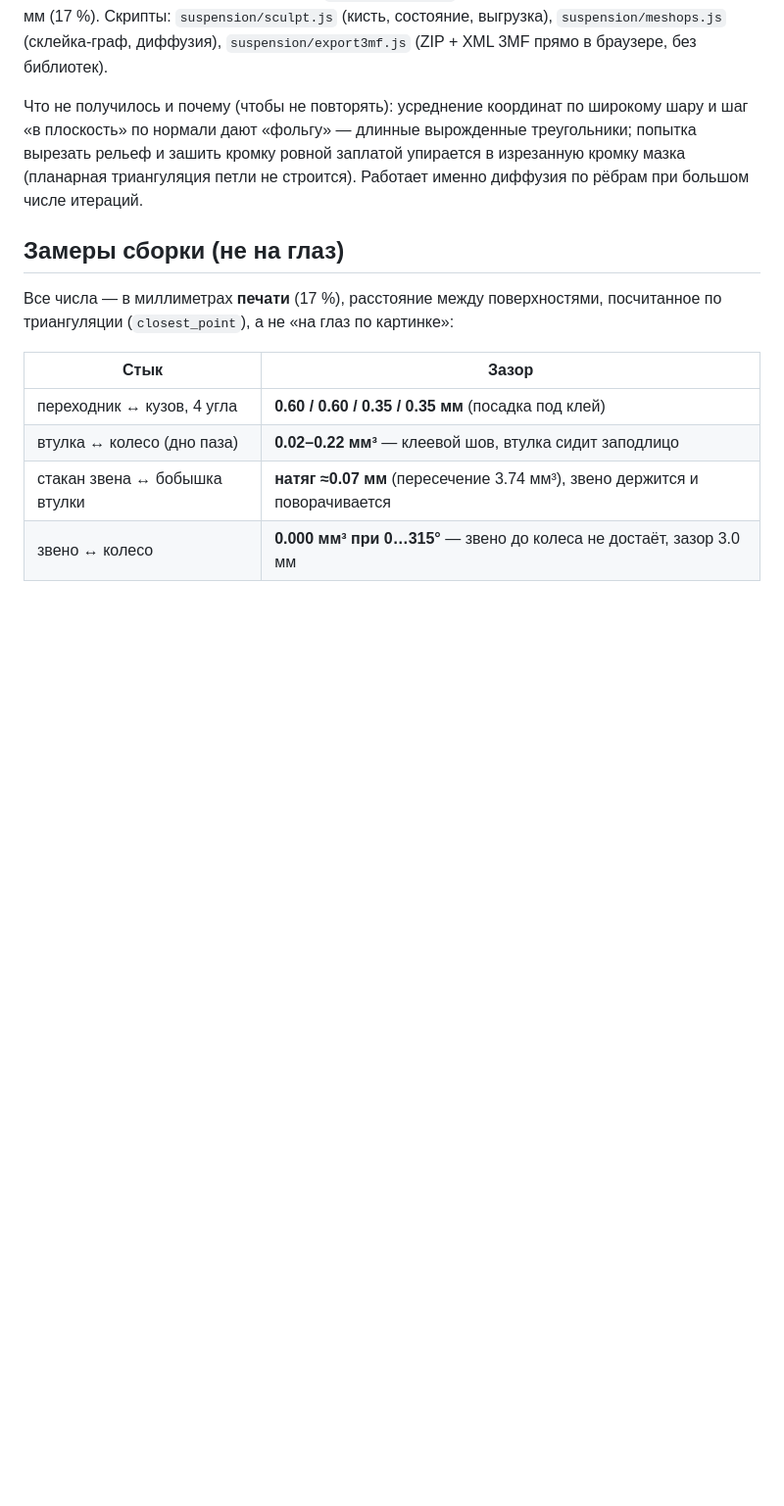
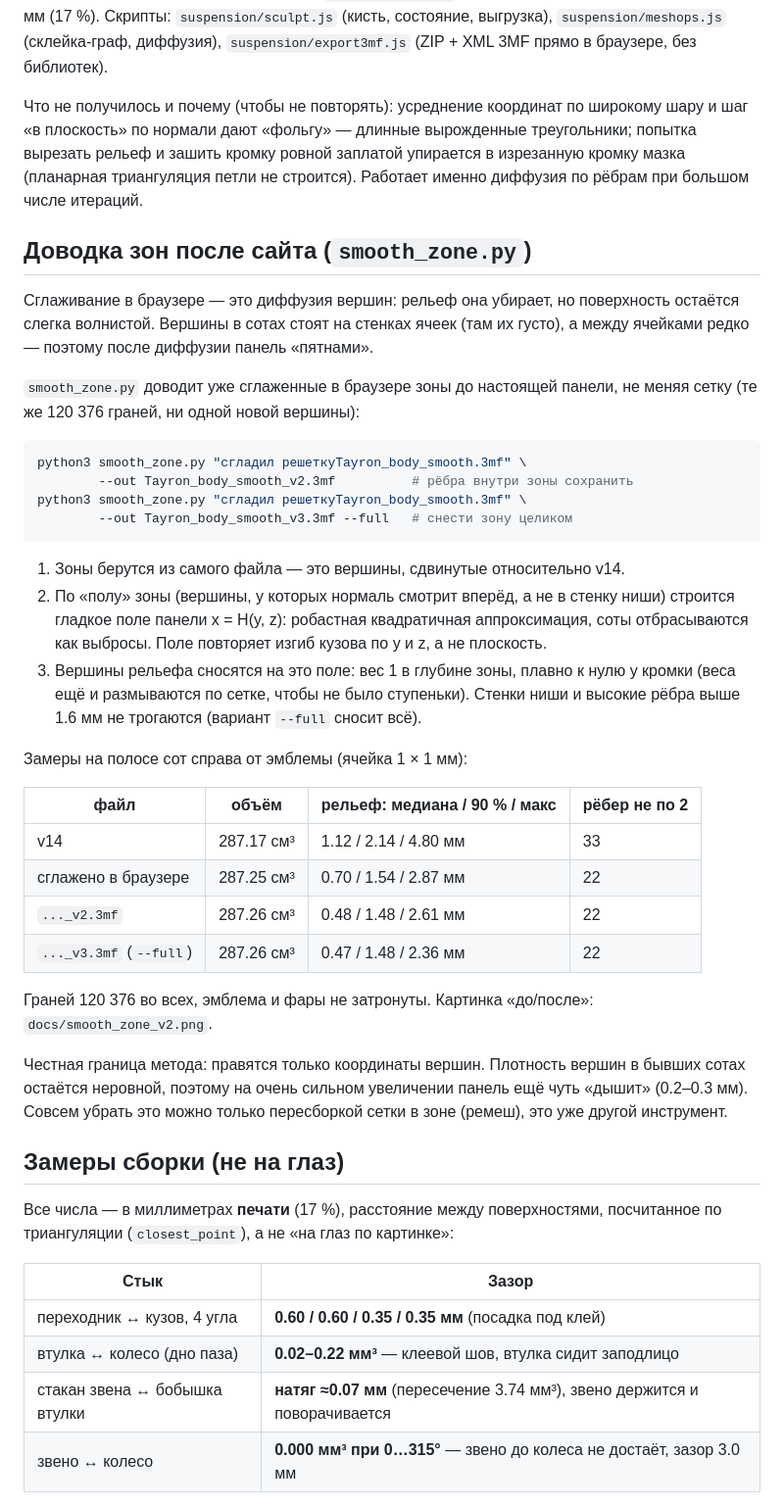
Before and after one commit to aidarbreeze/tayron, a Markdown page: README.md, the part around the change. Shown at 98% size. Rendered like a GitHub page; blank space fills up the shorter version.

````diff
--- a/README.md
+++ b/README.md
@@ -239,6 +239,48 @@ python3 layout.py --check          # только проверить, ничег
 заплатой упирается в изрезанную кромку мазка (планарная триангуляция петли не
 строится). Работает именно диффузия по рёбрам при большом числе итераций.
 
+## Доводка зон после сайта (`smooth_zone.py`)
+
+Сглаживание в браузере — это диффузия вершин: рельеф она убирает, но поверхность
+остаётся слегка волнистой. Вершины в сотах стоят на стенках ячеек (там их густо),
+а между ячейками редко — поэтому после диффузии панель «пятнами».
+
+`smooth_zone.py` доводит уже сглаженные в браузере зоны до настоящей панели, не
+меняя сетку (те же 120 376 граней, ни одной новой вершины):
+
+```bash
+python3 smooth_zone.py "сгладил решеткуTayron_body_smooth.3mf" \
+        --out Tayron_body_smooth_v2.3mf          # рёбра внутри зоны сохранить
+python3 smooth_zone.py "сгладил решеткуTayron_body_smooth.3mf" \
+        --out Tayron_body_smooth_v3.3mf --full   # снести зону целиком
+```
+
+1. Зоны берутся из самого файла — это вершины, сдвинутые относительно v14.
+2. По «полу» зоны (вершины, у которых нормаль смотрит вперёд, а не в стенку ниши)
+   строится гладкое поле панели x = H(y, z): робастная квадратичная
+   аппроксимация, соты отбрасываются как выбросы. Поле повторяет изгиб кузова по
+   y и z, а не плоскость.
+3. Вершины рельефа сносятся на это поле: вес 1 в глубине зоны, плавно к нулю
+   у кромки (веса ещё и размываются по сетке, чтобы не было ступеньки). Стенки
+   ниши и высокие рёбра выше 1.6 мм не трогаются (вариант `--full` сносит всё).
+
+Замеры на полосе сот справа от эмблемы (ячейка 1 × 1 мм):
+
+| файл | объём | рельеф: медиана / 90 % / макс | рёбер не по 2 |
+|---|---|---|---|
+| v14 | 287.17 см³ | 1.12 / 2.14 / 4.80 мм | 33 |
+| сглажено в браузере | 287.25 см³ | 0.70 / 1.54 / 2.87 мм | 22 |
+| `..._v2.3mf` | 287.26 см³ | 0.48 / 1.48 / 2.61 мм | 22 |
+| `..._v3.3mf` (`--full`) | 287.26 см³ | 0.47 / 1.48 / 2.36 мм | 22 |
+
+Граней 120 376 во всех, эмблема и фары не затронуты. Картинка «до/после»:
+`docs/smooth_zone_v2.png`.
+
+Честная граница метода: правятся только координаты вершин. Плотность вершин в
+бывших сотах остаётся неровной, поэтому на очень сильном увеличении панель ещё
+чуть «дышит» (0.2–0.3 мм). Совсем убрать это можно только пересборкой сетки в
+зоне (ремеш), это уже другой инструмент.
+
 ## Замеры сборки (не на глаз)
 
 Все числа — в миллиметрах **печати** (17 %), расстояние между поверхностями,
````
Also changed, not shown: docs/smooth_zone_v2.png (added), 3 other files.
